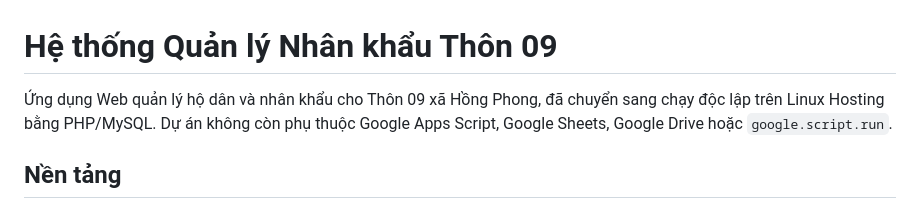
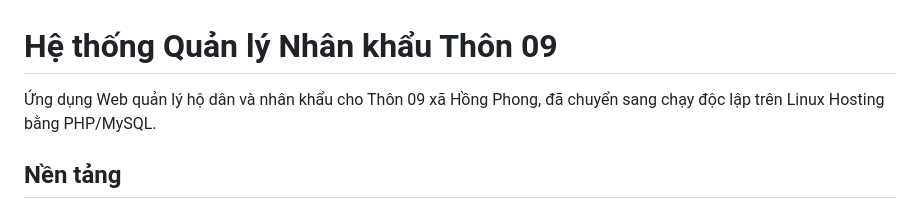
Before and after one commit to besusu08112019-netizen/QuanLyNhanKhau-Thon09, a Markdown page: README.md, the part around the change. GitHub-like rendering.

Commit message:
Update README to remove Google Apps Script dependency
Removed mention of dependency on Google Apps Script and related services.

```diff
--- a/README.md
+++ b/README.md
@@ -1,7 +1,6 @@
 # Hệ thống Quản lý Nhân khẩu Thôn 09
 
-Ứng dụng Web quản lý hộ dân và nhân khẩu cho Thôn 09 xã Hồng Phong, đã chuyển sang chạy độc lập trên Linux Hosting bằng PHP/MySQL. Dự án không còn phụ thuộc Google Apps Script, Google Sheets, Google Drive hoặc `google.script.run`.
-
+Ứng dụng Web quản lý hộ dân và nhân khẩu cho Thôn 09 xã Hồng Phong, đã chuyển sang chạy độc lập trên Linux Hosting bằng PHP/MySQL.
 ## Nền tảng
 
 - PHP 8.2 trở lên.
```
